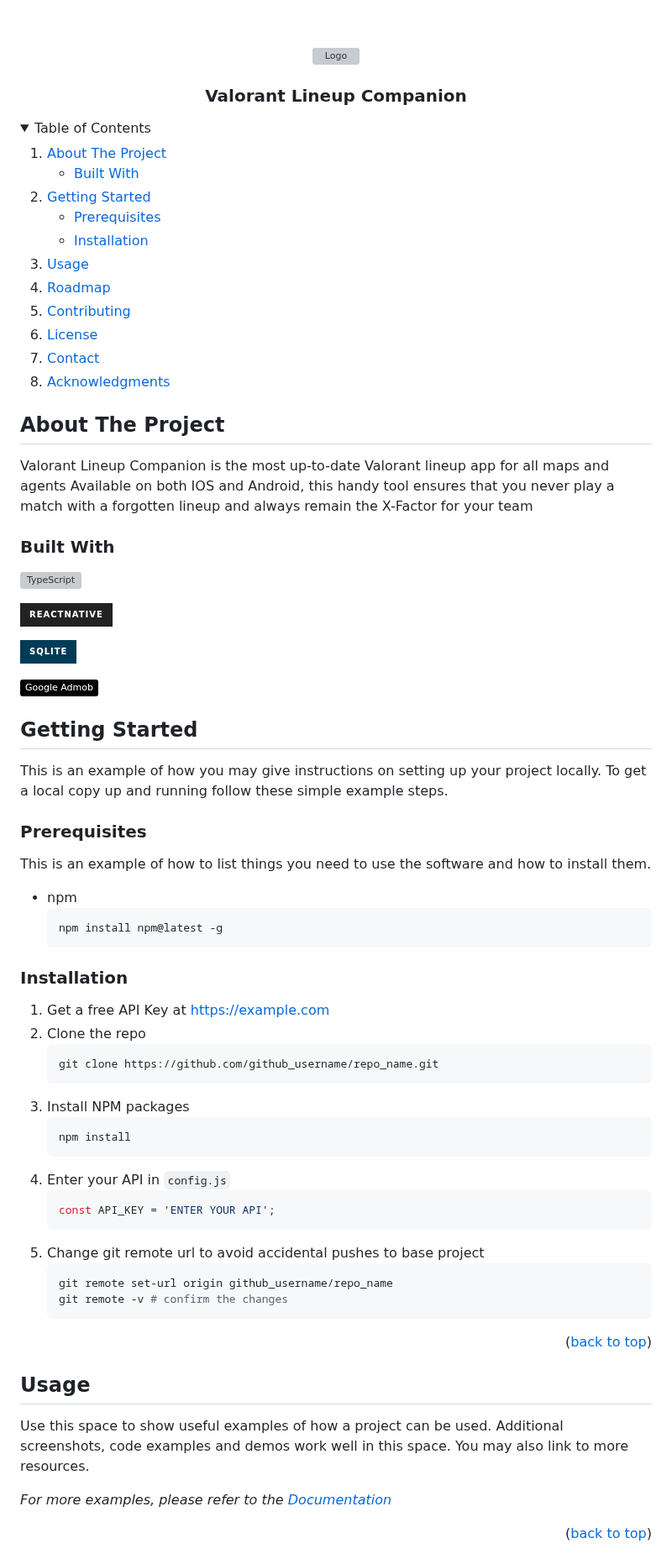
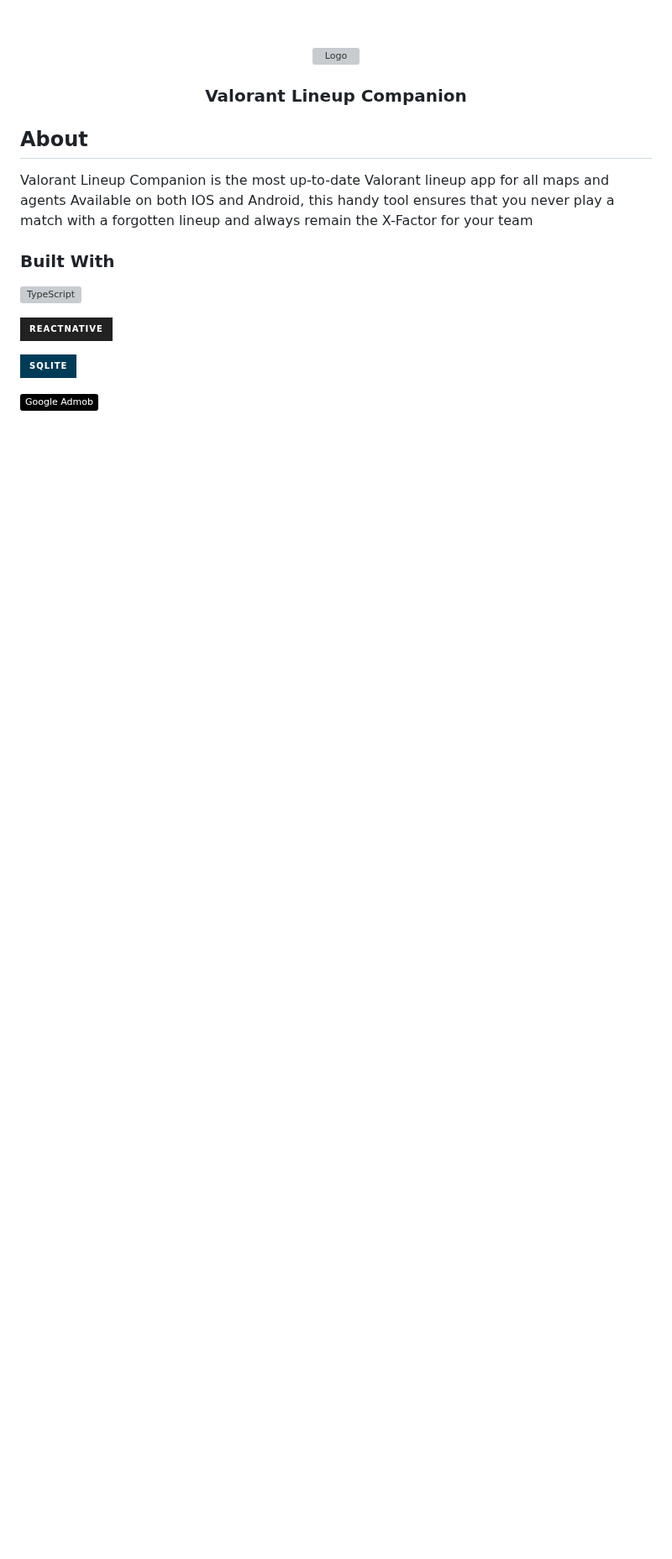
Before and after one commit to shaziwnl/Valorant-Lineup-Companion, a Markdown page: README.md, the part around one of its changes. Shown at 84% size. Rendered like a GitHub page; folded sections open; badges without logos; blank space fills up the shorter version; grey boxes are pictures that could not be loaded.

````diff
--- a/README.md
+++ b/README.md
@@ -41,39 +41,11 @@
 
 
 
-<!-- TABLE OF CONTENTS -->
-<details>
-  <summary>Table of Contents</summary>
-  <ol>
-    <li>
-      <a href="#about-the-project">About The Project</a>
-      <ul>
-        <li><a href="#built-with">Built With</a></li>
-      </ul>
-    </li>
-    <li>
-      <a href="#getting-started">Getting Started</a>
-      <ul>
-        <li><a href="#prerequisites">Prerequisites</a></li>
-        <li><a href="#installation">Installation</a></li>
-      </ul>
-    </li>
-    <li><a href="#usage">Usage</a></li>
-    <li><a href="#roadmap">Roadmap</a></li>
-    <li><a href="#contributing">Contributing</a></li>
-    <li><a href="#license">License</a></li>
-    <li><a href="#contact">Contact</a></li>
-    <li><a href="#acknowledgments">Acknowledgments</a></li>
-  </ol>
-</details>
 
-
-
-<!-- ABOUT THE PROJECT -->
-## About The Project
+<!-- ABOUT -->
+## About
 Valorant Lineup Companion is the most up-to-date Valorant lineup app for all maps and agents
 Available on both IOS and Android, this handy tool ensures that you never play a match with a forgotten lineup and always remain the X-Factor for your team
-
 
 
 ### Built With
@@ -86,54 +58,3 @@ Available on both IOS and Android, this handy tool ensures that you never play a
 [![Google Admob][GoogleAdmob.com]][GoogleAdmob-url]
 
 
-
-<!-- GETTING STARTED -->
-## Getting Started
-
-This is an example of how you may give instructions on setting up your project locally.
-To get a local copy up and running follow these simple example steps.
-
-### Prerequisites
-
-This is an example of how to list things you need to use the software and how to install them.
-* npm
-  ```sh
-  npm install npm@latest -g
-  ```
-
-### Installation
-
-1. Get a free API Key at [https://example.com](https://example.com)
-2. Clone the repo
-   ```sh
-   git clone https://github.com/github_username/repo_name.git
-   ```
-3. Install NPM packages
-   ```sh
-   npm install
-   ```
-4. Enter your API in `config.js`
-   ```js
-   const API_KEY = 'ENTER YOUR API';
-   ```
-5. Change git remote url to avoid accidental pushes to base project
-   ```sh
-   git remote set-url origin github_username/repo_name
-   git remote -v # confirm the changes
-   ```
-
-<p align="right">(<a href="#readme-top">back to top</a>)</p>
-
-
-
-<!-- USAGE EXAMPLES -->
-## Usage
-
-Use this space to show useful examples of how a project can be used. Additional screenshots, code examples and demos work well in this space. You may also link to more resources.
-
-_For more examples, please refer to the [Documentation](https://example.com)_
-
-<p align="right">(<a href="#readme-top">back to top</a>)</p>
-
-
-
````
Also changed, not shown: other parts of README.md (+0 -46 lines).
